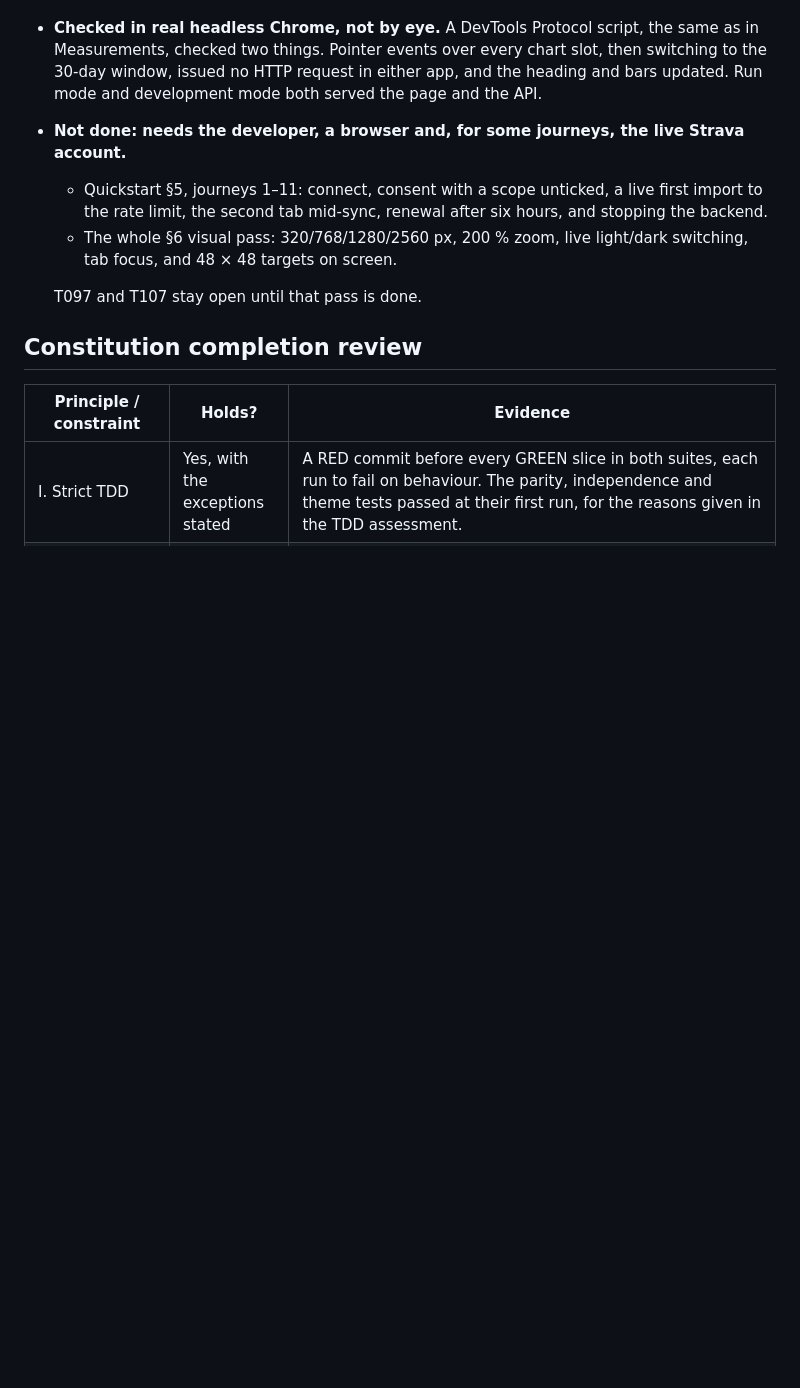
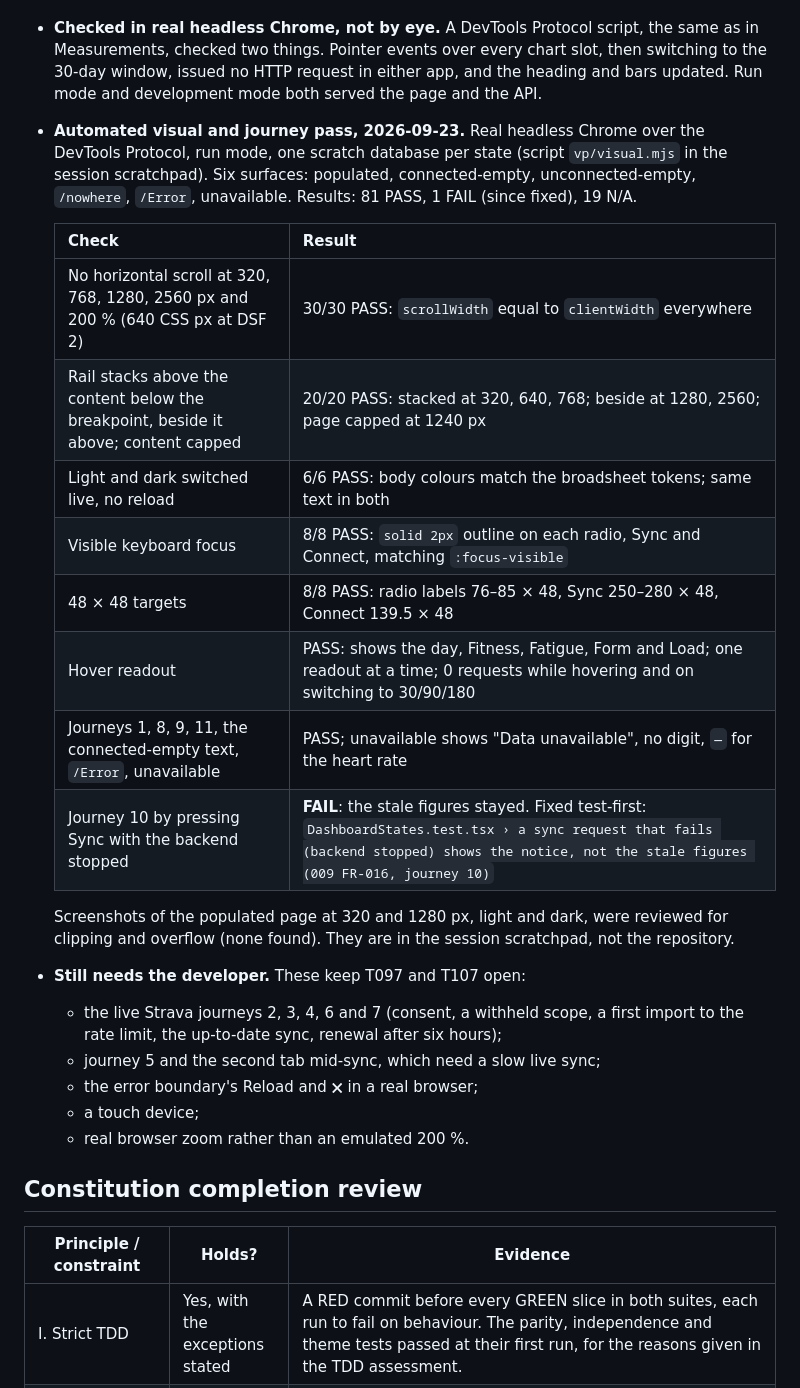
Before and after one commit to juusimaa/training-load-analyzer, a Markdown page: specs/009-python-react-stack/parity-report.md, the part around the change. Rendered like a GitHub page; blank space fills up the shorter version.

Commit message:
docs(009): record the automated visual and journey pass (T097, T107)
Co-Authored-By: Claude Opus 5.5 (1M context) <noreply@anthropic.com>

```diff
--- a/specs/009-python-react-stack/parity-report.md
+++ b/specs/009-python-react-stack/parity-report.md
@@ -517,13 +517,31 @@ and `domain/trends.py` (004 research R12). Nothing was removed.
   Measurements, checked two things. Pointer events over every chart slot, then switching to the
   30-day window, issued no HTTP request in either app, and the heading and bars updated. Run mode
   and development mode both served the page and the API.
-- **Not done: needs the developer, a browser and, for some journeys, the live Strava account.**
-  - Quickstart §5, journeys 1–11: connect, consent with a scope unticked, a live first import to
-    the rate limit, the second tab mid-sync, renewal after six hours, and stopping the backend.
-  - The whole §6 visual pass: 320/768/1280/2560 px, 200 % zoom, live light/dark switching, tab
-    focus, and 48 × 48 targets on screen.
+- **Automated visual and journey pass, 2026-09-23.** Real headless Chrome over the DevTools
+  Protocol, run mode, one scratch database per state (script `vp/visual.mjs` in the session
+  scratchpad). Six surfaces: populated, connected-empty, unconnected-empty, `/nowhere`, `/Error`,
+  unavailable. Results: 81 PASS, 1 FAIL (since fixed), 19 N/A.
 
-  T097 and T107 stay open until that pass is done.
+  | Check | Result |
+  | --- | --- |
+  | No horizontal scroll at 320, 768, 1280, 2560 px and 200 % (640 CSS px at DSF 2) | 30/30 PASS: `scrollWidth` equal to `clientWidth` everywhere |
+  | Rail stacks above the content below the breakpoint, beside it above; content capped | 20/20 PASS: stacked at 320, 640, 768; beside at 1280, 2560; page capped at 1240 px |
+  | Light and dark switched live, no reload | 6/6 PASS: body colours match the broadsheet tokens; same text in both |
+  | Visible keyboard focus | 8/8 PASS: `solid 2px` outline on each radio, Sync and Connect, matching `:focus-visible` |
+  | 48 × 48 targets | 8/8 PASS: radio labels 76–85 × 48, Sync 250–280 × 48, Connect 139.5 × 48 |
+  | Hover readout | PASS: shows the day, Fitness, Fatigue, Form and Load; one readout at a time; 0 requests while hovering and on switching to 30/90/180 |
+  | Journeys 1, 8, 9, 11, the connected-empty text, `/Error`, unavailable | PASS; unavailable shows "Data unavailable", no digit, `—` for the heart rate |
+  | Journey 10 by pressing Sync with the backend stopped | **FAIL**: the stale figures stayed. Fixed test-first: `DashboardStates.test.tsx › a sync request that fails (backend stopped) shows the notice, not the stale figures (009 FR-016, journey 10)` |
+
+  Screenshots of the populated page at 320 and 1280 px, light and dark, were reviewed for clipping
+  and overflow (none found). They are in the session scratchpad, not the repository.
+- **Still needs the developer.** These keep T097 and T107 open:
+  - the live Strava journeys 2, 3, 4, 6 and 7 (consent, a withheld scope, a first import to the
+    rate limit, the up-to-date sync, renewal after six hours);
+  - journey 5 and the second tab mid-sync, which need a slow live sync;
+  - the error boundary's Reload and 🗙 in a real browser;
+  - a touch device;
+  - real browser zoom rather than an emulated 200 %.
 
 ## Constitution completion review
 
```
